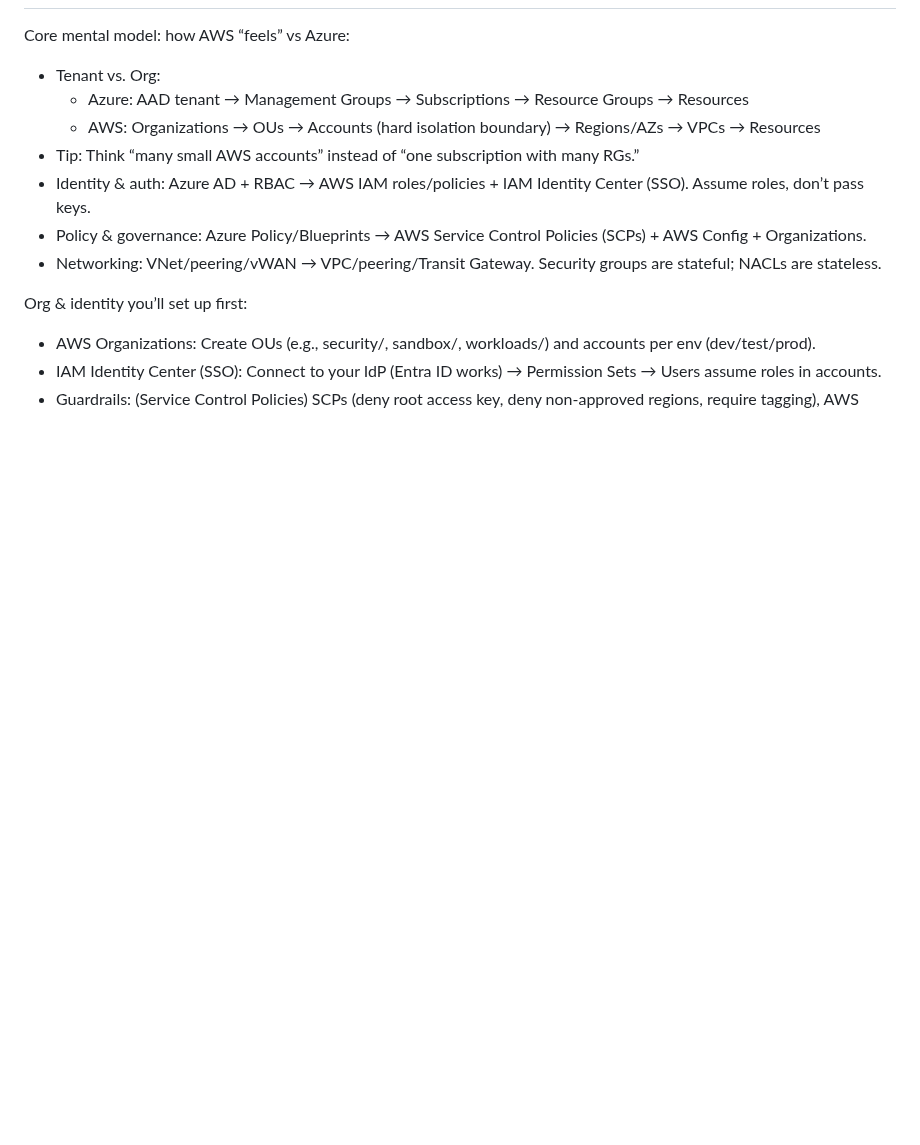
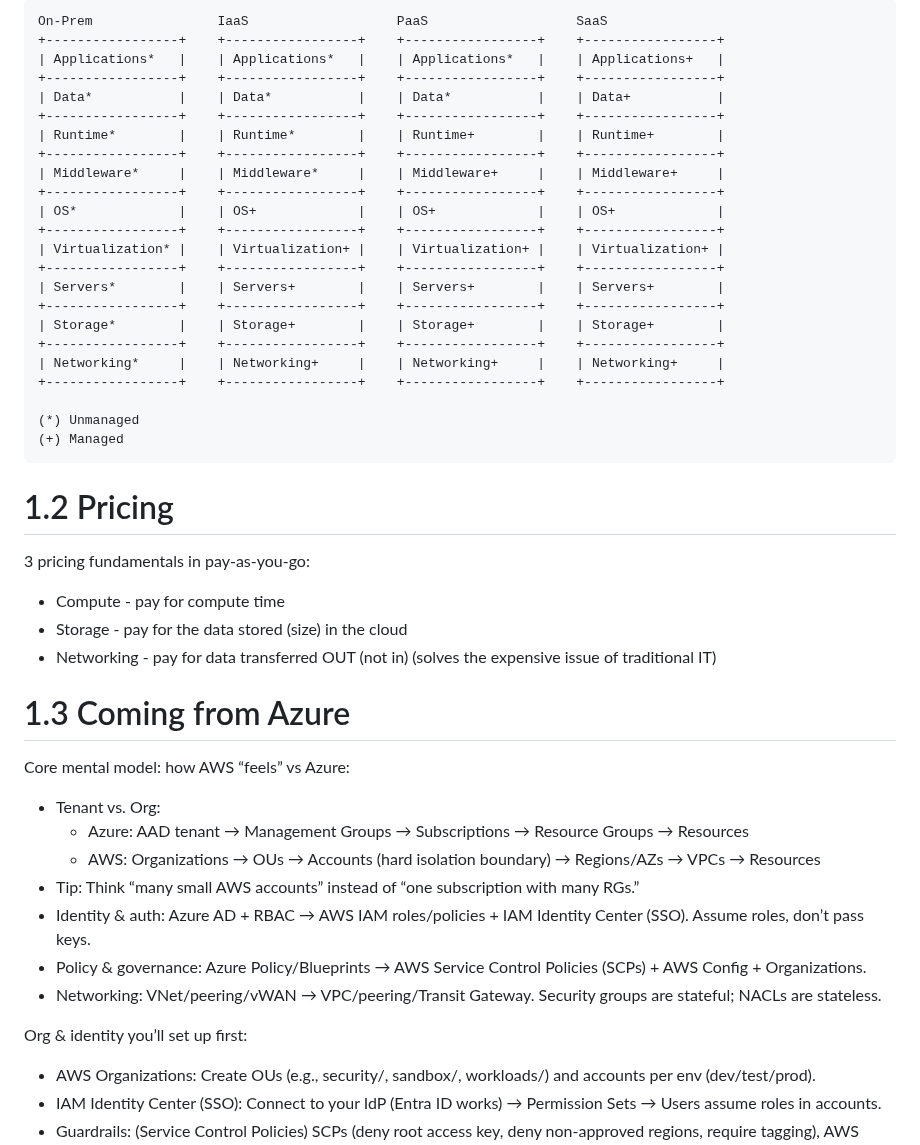
Before and after one commit to ggmartins/training, a Markdown page: aws/README.md, the part around one of its changes. GitHub-like rendering; blank space fills up the shorter version.

````diff
--- a/aws/README.md
+++ b/aws/README.md
@@ -4,3 +66,39 @@
+```
+On-Prem                IaaS                   PaaS                   SaaS
++-----------------+    +-----------------+    +-----------------+    +-----------------+
+| Applications*   |    | Applications*   |    | Applications*   |    | Applications+   |
++-----------------+    +-----------------+    +-----------------+    +-----------------+
+| Data*           |    | Data*           |    | Data*           |    | Data+           |
++-----------------+    +-----------------+    +-----------------+    +-----------------+
+| Runtime*        |    | Runtime*        |    | Runtime+        |    | Runtime+        |
++-----------------+    +-----------------+    +-----------------+    +-----------------+
+| Middleware*     |    | Middleware*     |    | Middleware+     |    | Middleware+     |
++-----------------+    +-----------------+    +-----------------+    +-----------------+
+| OS*             |    | OS+             |    | OS+             |    | OS+             |
++-----------------+    +-----------------+    +-----------------+    +-----------------+
+| Virtualization* |    | Virtualization+ |    | Virtualization+ |    | Virtualization+ |
++-----------------+    +-----------------+    +-----------------+    +-----------------+
+| Servers*        |    | Servers+        |    | Servers+        |    | Servers+        |
++-----------------+    +-----------------+    +-----------------+    +-----------------+
+| Storage*        |    | Storage+        |    | Storage+        |    | Storage+        |
++-----------------+    +-----------------+    +-----------------+    +-----------------+
+| Networking*     |    | Networking+     |    | Networking+     |    | Networking+     |
++-----------------+    +-----------------+    +-----------------+    +-----------------+
+
+(*) Unmanaged
+(+) Managed
+```
+# 1.2 Pricing
+
+3 pricing fundamentals in pay-as-you-go:
+
+- Compute - pay for compute time
+- Storage - pay for the data stored (size) in the cloud
+- Networking - pay for data transferred OUT (not in)
+(solves the expensive issue of traditional IT)
+
+
+# 1.3 Coming from Azure
 
 Core mental model: how AWS “feels” vs Azure:
 
````
Also changed, not shown: other parts of aws/README.md (+63 -1 lines).
